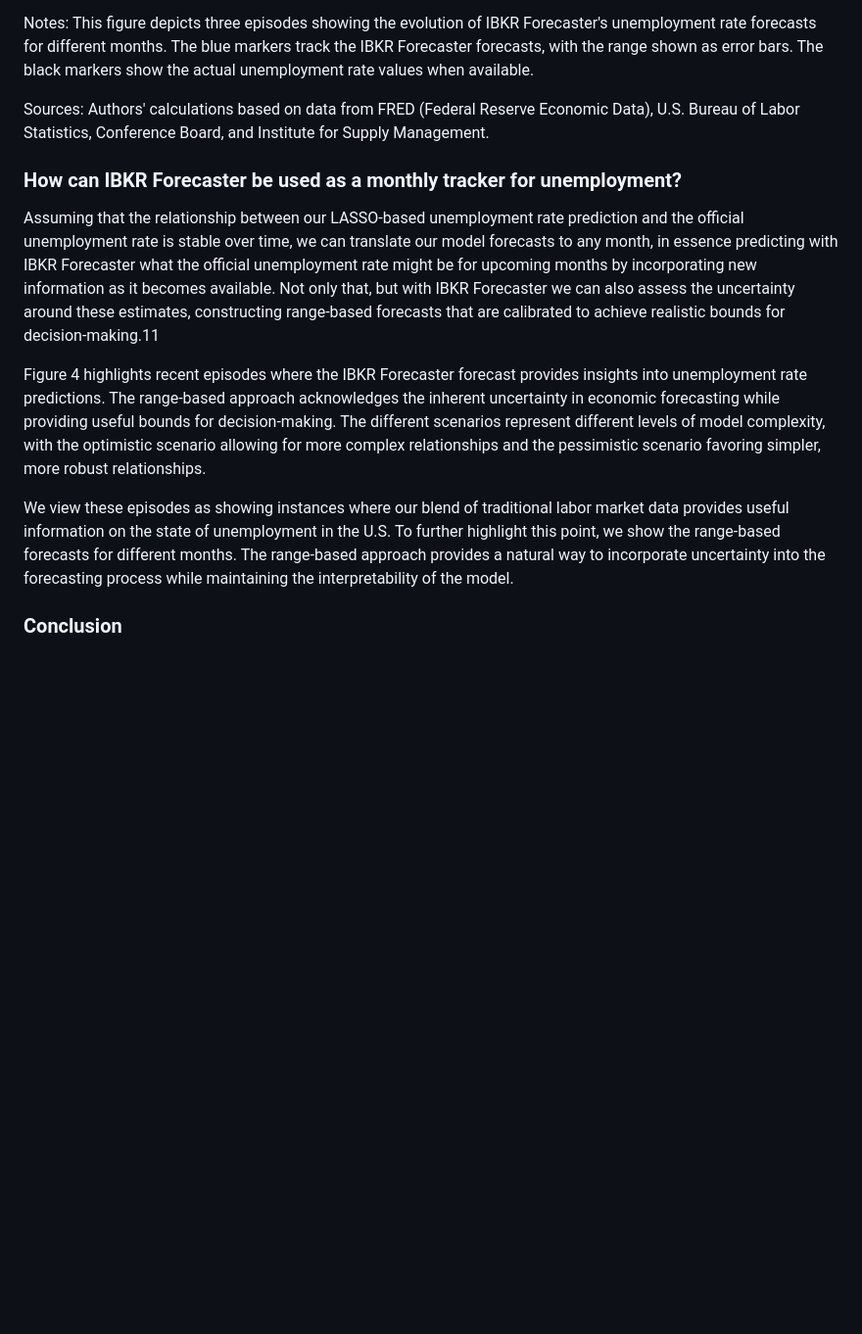
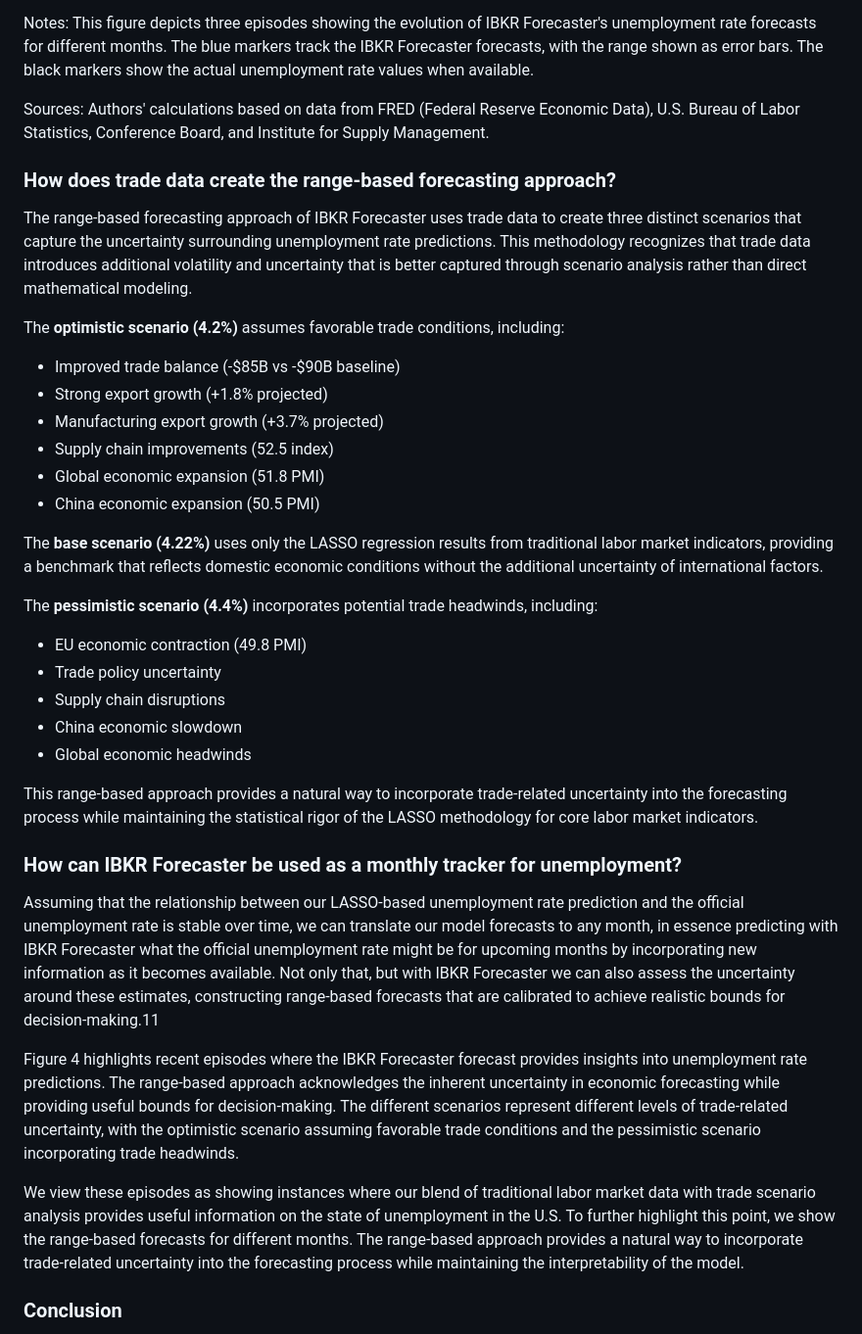
Before and after one commit to jyendrey/unemployment-forecast-premium, a Markdown page: IBKR_Forecaster_Final_Accurate_Report.md, the part around one of its changes. Shown at 98% size. Rendered like a GitHub page; blank space fills up the shorter version.

```diff
--- a/IBKR_Forecaster_Final_Accurate_Report.md
+++ b/IBKR_Forecaster_Final_Accurate_Report.md
@@ -94,13 +101,36 @@ Notes: This figure depicts three episodes showing the evolution of IBKR Forecast
 
 Sources: Authors' calculations based on data from FRED (Federal Reserve Economic Data), U.S. Bureau of Labor Statistics, Conference Board, and Institute for Supply Management.
 
+### How does trade data create the range-based forecasting approach?
+
+The range-based forecasting approach of IBKR Forecaster uses trade data to create three distinct scenarios that capture the uncertainty surrounding unemployment rate predictions. This methodology recognizes that trade data introduces additional volatility and uncertainty that is better captured through scenario analysis rather than direct mathematical modeling.
+
+The **optimistic scenario (4.2%)** assumes favorable trade conditions, including:
+- Improved trade balance (-$85B vs -$90B baseline)
+- Strong export growth (+1.8% projected)
+- Manufacturing export growth (+3.7% projected)
+- Supply chain improvements (52.5 index)
+- Global economic expansion (51.8 PMI)
+- China economic expansion (50.5 PMI)
+
+The **base scenario (4.22%)** uses only the LASSO regression results from traditional labor market indicators, providing a benchmark that reflects domestic economic conditions without the additional uncertainty of international factors.
+
+The **pessimistic scenario (4.4%)** incorporates potential trade headwinds, including:
+- EU economic contraction (49.8 PMI)
+- Trade policy uncertainty
+- Supply chain disruptions
+- China economic slowdown
+- Global economic headwinds
+
+This range-based approach provides a natural way to incorporate trade-related uncertainty into the forecasting process while maintaining the statistical rigor of the LASSO methodology for core labor market indicators.
+
 ### How can IBKR Forecaster be used as a monthly tracker for unemployment?
 
 Assuming that the relationship between our LASSO-based unemployment rate prediction and the official unemployment rate is stable over time, we can translate our model forecasts to any month, in essence predicting with IBKR Forecaster what the official unemployment rate might be for upcoming months by incorporating new information as it becomes available. Not only that, but with IBKR Forecaster we can also assess the uncertainty around these estimates, constructing range-based forecasts that are calibrated to achieve realistic bounds for decision-making.11
 
-Figure 4 highlights recent episodes where the IBKR Forecaster forecast provides insights into unemployment rate predictions. The range-based approach acknowledges the inherent uncertainty in economic forecasting while providing useful bounds for decision-making. The different scenarios represent different levels of model complexity, with the optimistic scenario allowing for more complex relationships and the pessimistic scenario favoring simpler, more robust relationships.
+Figure 4 highlights recent episodes where the IBKR Forecaster forecast provides insights into unemployment rate predictions. The range-based approach acknowledges the inherent uncertainty in economic forecasting while providing useful bounds for decision-making. The different scenarios represent different levels of trade-related uncertainty, with the optimistic scenario assuming favorable trade conditions and the pessimistic scenario incorporating trade headwinds.
 
-We view these episodes as showing instances where our blend of traditional labor market data provides useful information on the state of unemployment in the U.S. To further highlight this point, we show the range-based forecasts for different months. The range-based approach provides a natural way to incorporate uncertainty into the forecasting process while maintaining the interpretability of the model.
+We view these episodes as showing instances where our blend of traditional labor market data with trade scenario analysis provides useful information on the state of unemployment in the U.S. To further highlight this point, we show the range-based forecasts for different months. The range-based approach provides a natural way to incorporate trade-related uncertainty into the forecasting process while maintaining the interpretability of the model.
 
 ### Conclusion
 
```
Also changed, not shown: other parts of IBKR_Forecaster_Final_Accurate_Report.md (+42 -7 lines).
